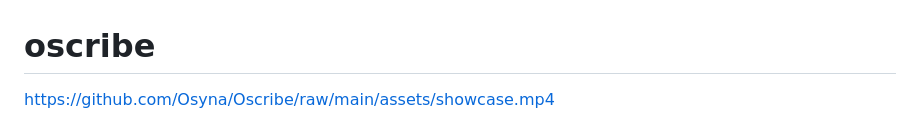
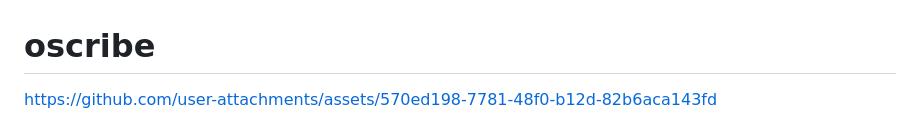
Before and after one commit to Osyna/Oscribe, a Markdown page: README.md, the part around the change. Rendered like a GitHub page.

Commit message:
Change showcase video link in README
Updated the link to the showcase video in the README.

```diff
--- a/README.md
+++ b/README.md
@@ -1,6 +1,6 @@
 # oscribe
 
-https://github.com/Osyna/Oscribe/raw/main/assets/showcase.mp4
+https://github.com/user-attachments/assets/570ed198-7781-48f0-b12d-82b6aca143fd
 
 ![Screenshot](assets/screenshot.png)
 
```
